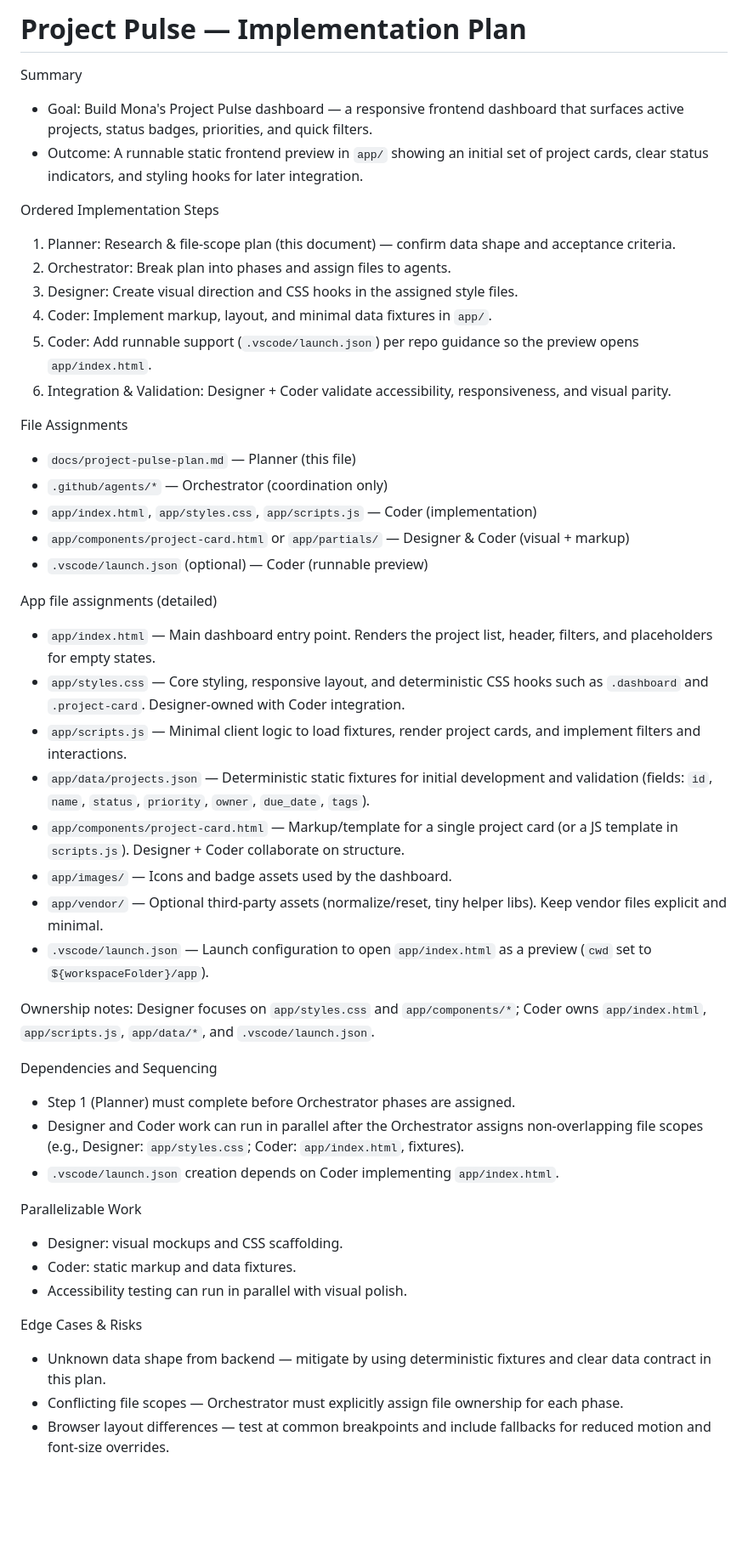
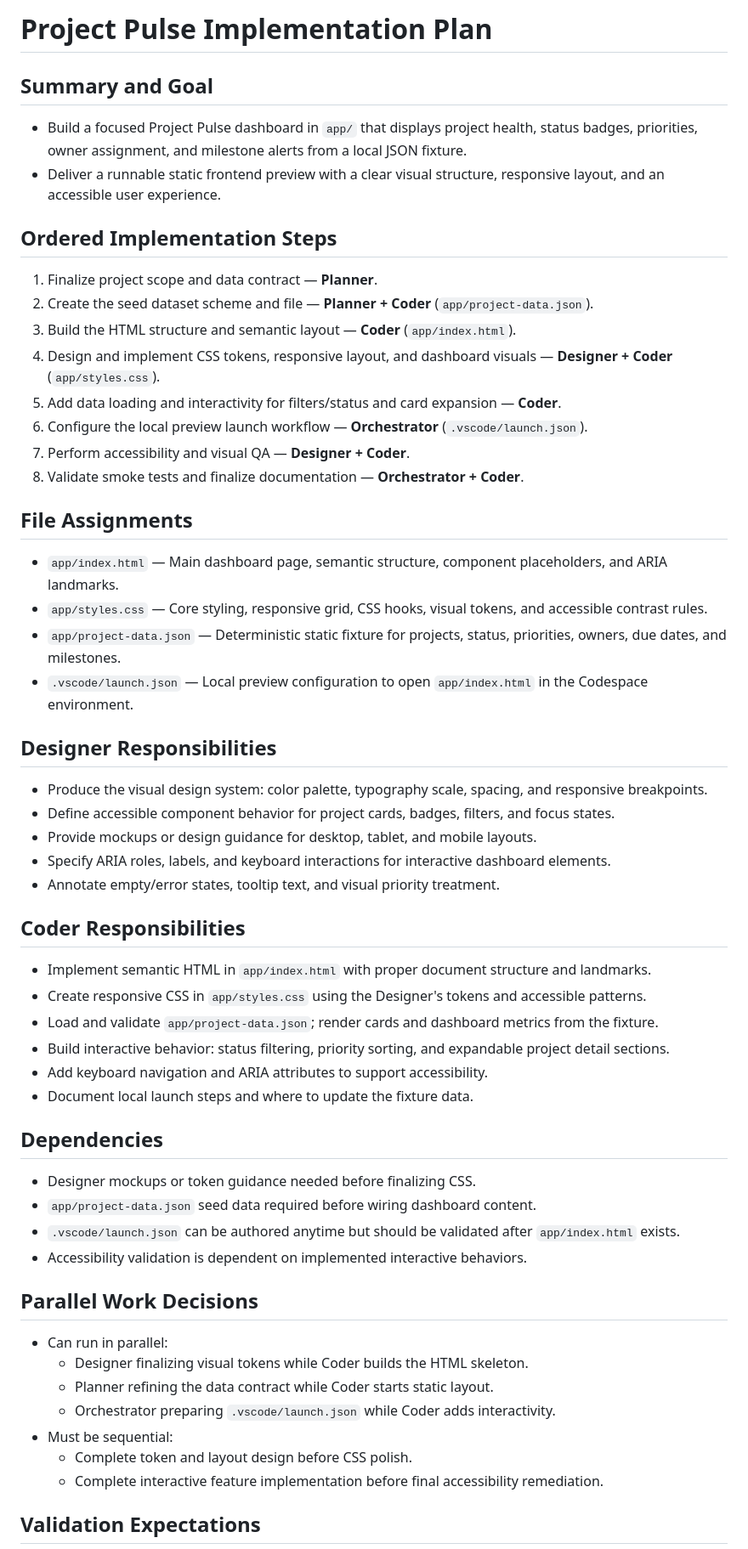
Before and after one commit to WeebDev09/skills-agent-orchestration-build-your-ai-dream-team-v1, a Markdown page: docs/project-pulse-plan.md, the part around one of its changes. Shown at 85% size. GitHub-like rendering; blank space fills up the shorter version.

Commit message:
Save Project Pulse implementation plan

```diff
--- a/docs/project-pulse-plan.md
+++ b/docs/project-pulse-plan.md
@@ -1,55 +1,61 @@
-# Project Pulse — Implementation Plan
+# Project Pulse Implementation Plan
 
-Summary
+## Summary and Goal
 
-- Goal: Build Mona's Project Pulse dashboard — a responsive frontend dashboard that surfaces active projects, status badges, priorities, and quick filters.
-- Outcome: A runnable static frontend preview in `app/` showing an initial set of project cards, clear status indicators, and styling hooks for later integration.
+- Build a focused Project Pulse dashboard in `app/` that displays project health, status badges, priorities, owner assignment, and milestone alerts from a local JSON fixture.
+- Deliver a runnable static frontend preview with a clear visual structure, responsive layout, and an accessible user experience.
 
-Ordered Implementation Steps
+## Ordered Implementation Steps
 
-1. Planner: Research & file-scope plan (this document) — confirm data shape and acceptance criteria.
-2. Orchestrator: Break plan into phases and assign files to agents.
-3. Designer: Create visual direction and CSS hooks in the assigned style files.
-4. Coder: Implement markup, layout, and minimal data fixtures in `app/`.
-5. Coder: Add runnable support (`.vscode/launch.json`) per repo guidance so the preview opens `app/index.html`.
-6. Integration & Validation: Designer + Coder validate accessibility, responsiveness, and visual parity.
+1. Finalize project scope and data contract — **Planner**.
+2. Create the seed dataset scheme and file — **Planner + Coder** (`app/project-data.json`).
+3. Build the HTML structure and semantic layout — **Coder** (`app/index.html`).
+4. Design and implement CSS tokens, responsive layout, and dashboard visuals — **Designer + Coder** (`app/styles.css`).
+5. Add data loading and interactivity for filters/status and card expansion — **Coder**.
+6. Configure the local preview launch workflow — **Orchestrator** (`.vscode/launch.json`).
+7. Perform accessibility and visual QA — **Designer + Coder**.
+8. Validate smoke tests and finalize documentation — **Orchestrator + Coder**.
 
-File Assignments
+## File Assignments
 
-- `docs/project-pulse-plan.md` — Planner (this file)
-- `.github/agents/*` — Orchestrator (coordination only)
-- `app/index.html`, `app/styles.css`, `app/scripts.js` — Coder (implementation)
-- `app/components/project-card.html` or `app/partials/` — Designer & Coder (visual + markup)
-- `.vscode/launch.json` (optional) — Coder (runnable preview)
+- `app/index.html` — Main dashboard page, semantic structure, component placeholders, and ARIA landmarks.
+- `app/styles.css` — Core styling, responsive grid, CSS hooks, visual tokens, and accessible contrast rules.
+- `app/project-data.json` — Deterministic static fixture for projects, status, priorities, owners, due dates, and milestones.
+- `.vscode/launch.json` — Local preview configuration to open `app/index.html` in the Codespace environment.
 
-App file assignments (detailed)
+## Designer Responsibilities
 
-- `app/index.html` — Main dashboard entry point. Renders the project list, header, filters, and placeholders for empty states.
-- `app/styles.css` — Core styling, responsive layout, and deterministic CSS hooks such as `.dashboard` and `.project-card`. Designer-owned with Coder integration.
-- `app/scripts.js` — Minimal client logic to load fixtures, render project cards, and implement filters and interactions.
-- `app/data/projects.json` — Deterministic static fixtures for initial development and validation (fields: `id`, `name`, `status`, `priority`, `owner`, `due_date`, `tags`).
-- `app/components/project-card.html` — Markup/template for a single project card (or a JS template in `scripts.js`). Designer + Coder collaborate on structure.
-- `app/images/` — Icons and badge assets used by the dashboard.
-- `app/vendor/` — Optional third-party assets (normalize/reset, tiny helper libs). Keep vendor files explicit and minimal.
-- `.vscode/launch.json` — Launch configuration to open `app/index.html` as a preview (`cwd` set to `${workspaceFolder}/app`).
+- Produce the visual design system: color palette, typography scale, spacing, and responsive breakpoints.
+- Define accessible component behavior for project cards, badges, filters, and focus states.
+- Provide mockups or design guidance for desktop, tablet, and mobile layouts.
+- Specify ARIA roles, labels, and keyboard interactions for interactive dashboard elements.
+- Annotate empty/error states, tooltip text, and visual priority treatment.
 
-Ownership notes: Designer focuses on `app/styles.css` and `app/components/*`; Coder owns `app/index.html`, `app/scripts.js`, `app/data/*`, and `.vscode/launch.json`.
+## Coder Responsibilities
 
-Dependencies and Sequencing
+- Implement semantic HTML in `app/index.html` with proper document structure and landmarks.
+- Create responsive CSS in `app/styles.css` using the Designer's tokens and accessible patterns.
+- Load and validate `app/project-data.json`; render cards and dashboard metrics from the fixture.
+- Build interactive behavior: status filtering, priority sorting, and expandable project detail sections.
+- Add keyboard navigation and ARIA attributes to support accessibility.
+- Document local launch steps and where to update the fixture data.
 
-- Step 1 (Planner) must complete before Orchestrator phases are assigned.
-- Designer and Coder work can run in parallel after the Orchestrator assigns non-overlapping file scopes (e.g., Designer: `app/styles.css`; Coder: `app/index.html`, fixtures).
-- `.vscode/launch.json` creation depends on Coder implementing `app/index.html`.
+## Dependencies
 
-Parallelizable Work
+- Designer mockups or token guidance needed before finalizing CSS.
+- `app/project-data.json` seed data required before wiring dashboard content.
+- `.vscode/launch.json` can be authored anytime but should be validated after `app/index.html` exists.
+- Accessibility validation is dependent on implemented interactive behaviors.
 
-- Designer: visual mockups and CSS scaffolding.
-- Coder: static markup and data fixtures.
-- Accessibility testing can run in parallel with visual polish.
+## Parallel Work Decisions
 
-Edge Cases & Risks
+- Can run in parallel:
+  - Designer finalizing visual tokens while Coder builds the HTML skeleton.
+  - Planner refining the data contract while Coder starts static layout.
+  - Orchestrator preparing `.vscode/launch.json` while Coder adds interactivity.
+- Must be sequential:
+  - Complete token and layout design before CSS polish.
+  - Complete interactive feature implementation before final accessibility remediation.
 
-- Unknown data shape from backend — mitigate by using deterministic fixtures and clear data contract in this plan.
-- Conflicting file scopes — Orchestrator must explicitly assign file ownership for each phase.
-- Browser layout differences — test at common breakpoints and include fallbacks for reduced motion and font-size overrides.
+## Validation Expectations
 
```
Also changed, not shown: other parts of docs/project-pulse-plan.md (+14 -12 lines).
